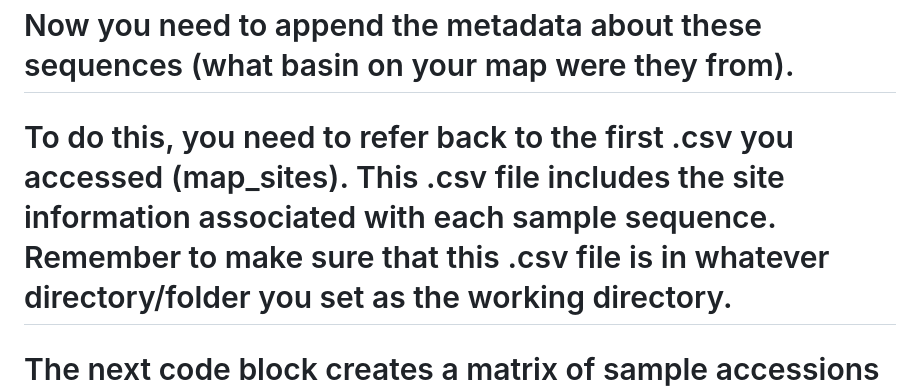
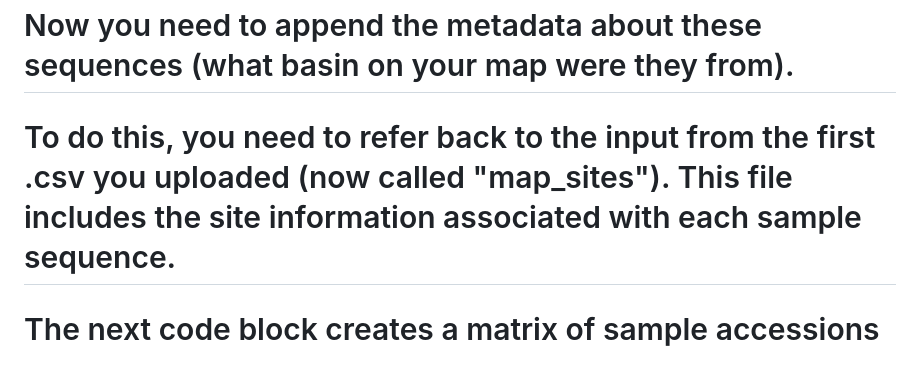
Before and after one commit to malexsmith/3700_Assignment_1_dispersal, a Markdown page: README.md, the part around the change. Rendered like a GitHub page; blank space fills up the shorter version.

```diff
--- a/README.md
+++ b/README.md
@@ -189,7 +189,7 @@ mltree
 # Congratulations - you have constructed a ML phylogeny from publicly available deep-sea vent species!
 # Now you need to append the metadata about these sequences (what basin on your map were they from).
 
-# To do this, you need to refer back to the first .csv you accessed (map_sites). This .csv file includes the site information associated with each sample sequence. Remember to make sure that this .csv file is in whatever directory/folder you set as the working directory.
+# To do this, you need to refer back to the input from the first .csv you uploaded (now called "map_sites"). This file includes the site information associated with each sample sequence.
 # The next code block creates a matrix of sample accessions and basins these samples came from.
 
 matrix = with(map_sites, table(map_sites$accession, map_sites$basin))
```
